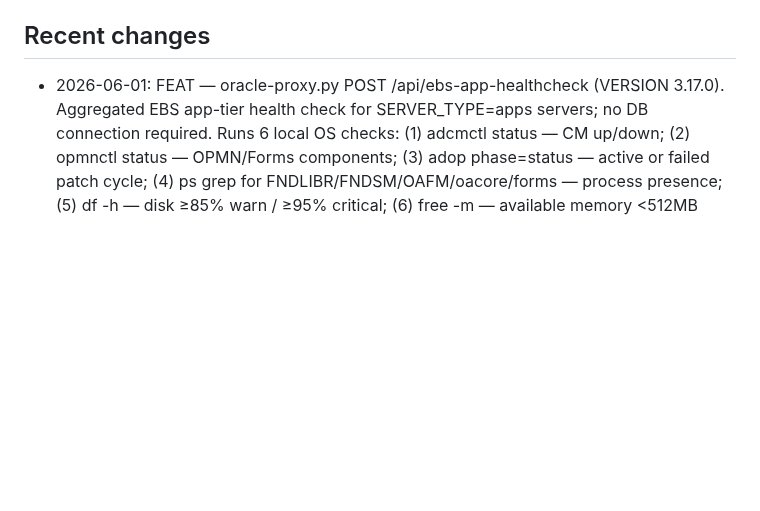
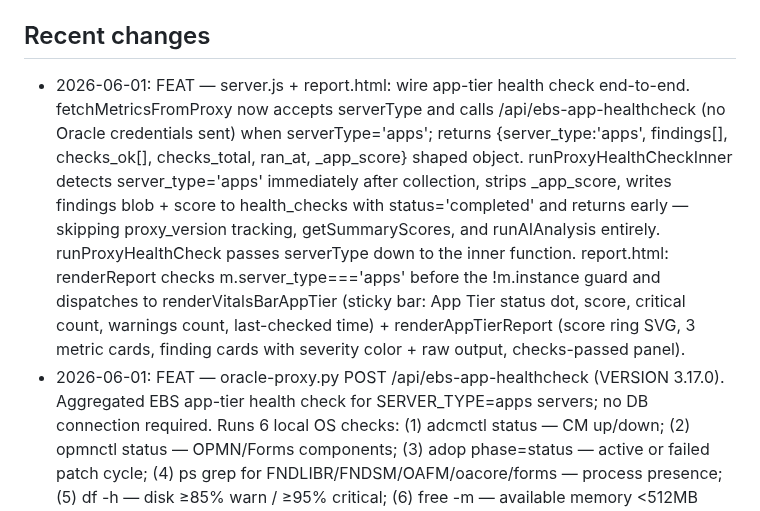
Before and after one commit to kiranale/tunevault, a Markdown page: CLAUDE.md, the part around the change. Drawn GitHub-style; blank space fills up the shorter version.

Commit message:
docs: record 2026-06-01 app-tier health check wiring in CLAUDE.md
Co-Authored-By: Claude Sonnet 4.6 <noreply@anthropic.com>

```diff
--- a/CLAUDE.md
+++ b/CLAUDE.md
@@ -129,6 +129,7 @@ Node.js + Express, PostgreSQL (Neon), Render deployment. Vanilla JS frontend (no
 All Add Connection links in the app MUST point to `/connections/new` — the single canonical v6 wizard (routes/ssh-install.js). `/setup/fresh` is a 301 permanent redirect to it as of 2026-05-22. Adding a new entry point? Verify it points to `/connections/new`, not `/setup/fresh`.
 
 ## Recent changes
+- 2026-06-01: FEAT — server.js + report.html: wire app-tier health check end-to-end. fetchMetricsFromProxy now accepts serverType and calls /api/ebs-app-healthcheck (no Oracle credentials sent) when serverType='apps'; returns {server_type:'apps', findings[], checks_ok[], checks_total, ran_at, _app_score} shaped object. runProxyHealthCheckInner detects server_type='apps' immediately after collection, strips _app_score, writes findings blob + score to health_checks with status='completed' and returns early — skipping proxy_version tracking, getSummaryScores, and runAIAnalysis entirely. runProxyHealthCheck passes serverType down to the inner function. report.html: renderReport checks m.server_type==='apps' before the !m.instance guard and dispatches to renderVitalsBarAppTier (sticky bar: App Tier status dot, score, critical count, warnings count, last-checked time) + renderAppTierReport (score ring SVG, 3 metric cards, finding cards with severity color + raw output, checks-passed panel).
 - 2026-06-01: FEAT — oracle-proxy.py POST /api/ebs-app-healthcheck (VERSION 3.17.0). Aggregated EBS app-tier health check for SERVER_TYPE=apps servers; no DB connection required. Runs 6 local OS checks: (1) adcmctl status — CM up/down; (2) opmnctl status — OPMN/Forms components; (3) adop phase=status — active or failed patch cycle; (4) ps grep for FNDLIBR/FNDSM/OAFM/oacore/forms — process presence; (5) df -h — disk ≥85% warn / ≥95% critical; (6) free -m — available memory <512MB warn / <256MB critical. Returns {success, server_type:"apps", score (100 −25/crit −10/warn), findings[], checks_ok[], checks_total, ran_at}. Returns error immediately for non-apps servers. LATEST_PROXY_VERSION → 3.17.0.
 - 2026-06-01: FIX — dashboard.html nav not rendering. Root cause: tvNav.init('dashboard') was never called (script loaded but init omitted). Fix: added <div class="nav-wrapper"> wrapper with sticky background/border (matching fleet.html pattern), changed <div id="nav-root"> to <nav id="nav-root">, added CSS for .nav-wrapper and #nav-root, and called window.tvNav.init('dashboard') in the boot sequence. Also removed broken "Run all" bulk health-check button (runAll function deleted entirely).
 - 2026-06-01: FIX — dashboard.html 5 issues: (1) nav missing — changed <nav id="nav-root"> to <div id="nav-root"> to match connections.html pattern so nav-component.js renders; (2) metric cards non-interactive — added cursor:default + user-select:none; (3) fleet table app servers now link to /connections instead of plain text; (4) active alert rows are now <a> tags linking to /report/:id (fallback /connections) — latestHcById map built once in render() and shared; (5) top findings rows are now <a href="/fleet"> with hover highlight.
```
